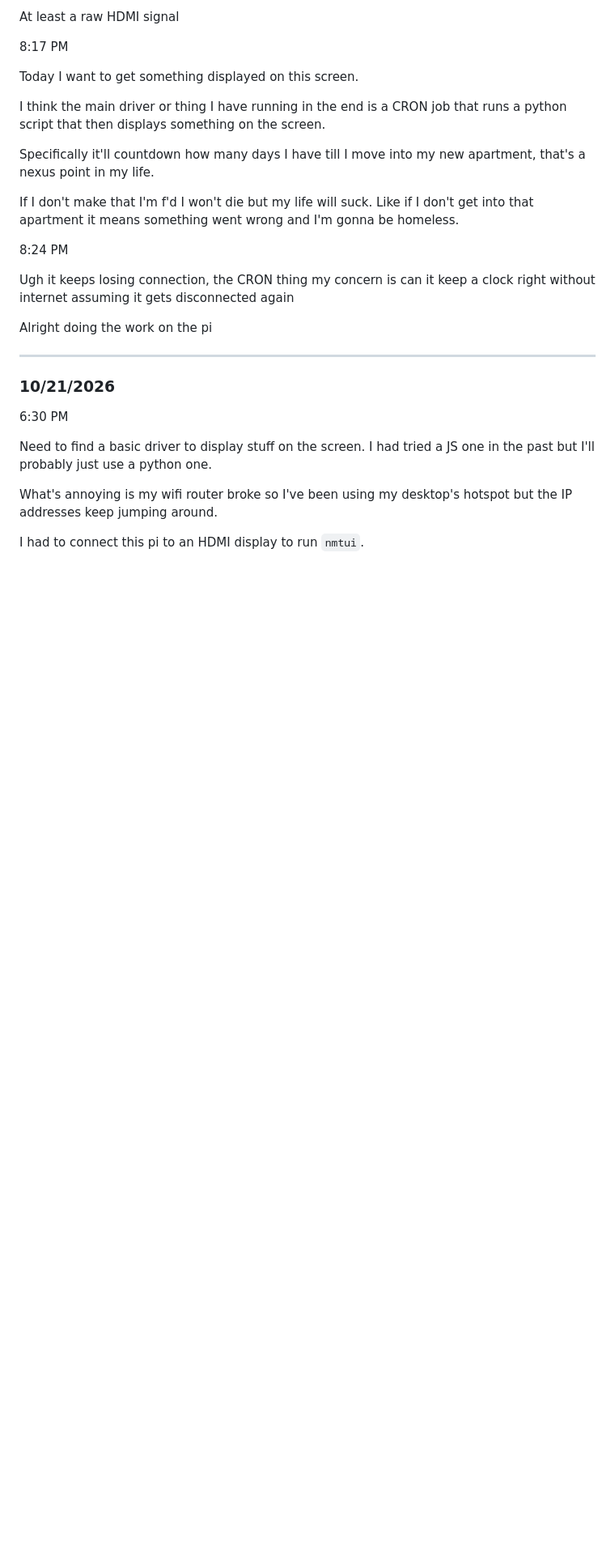
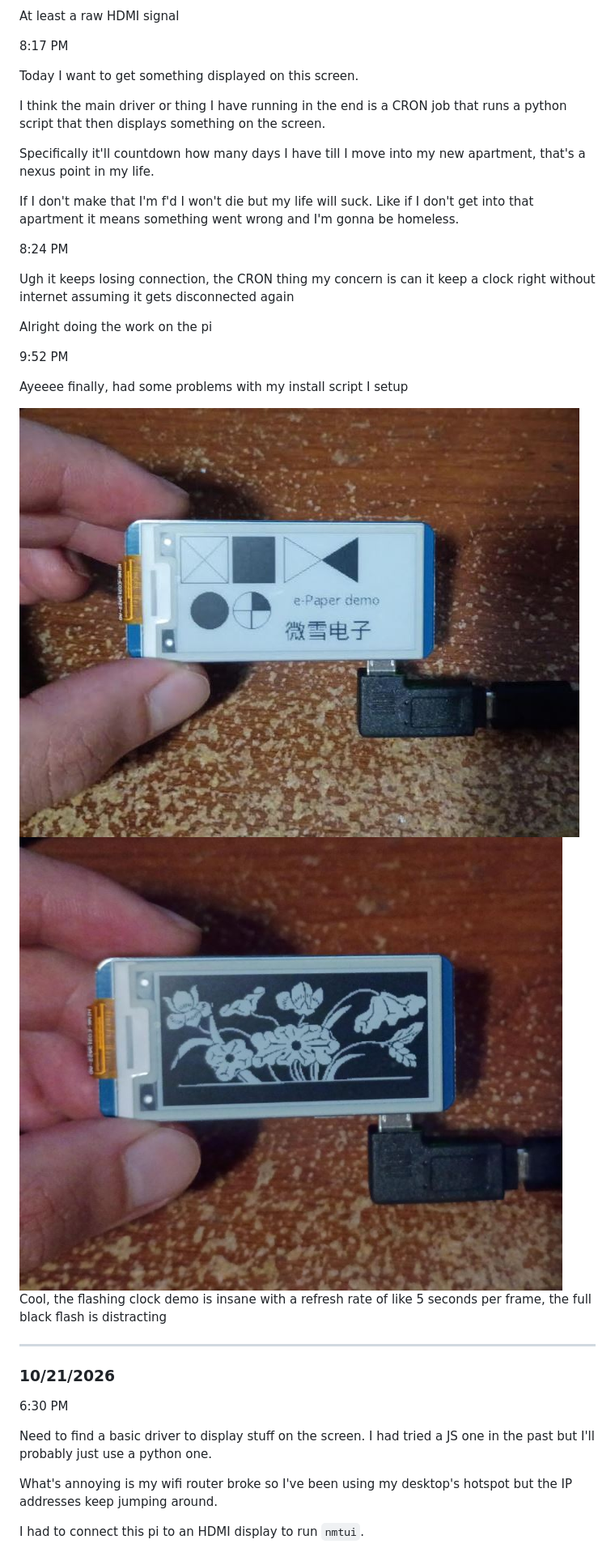
Before and after one commit to jdc-cunningham/e-ink-rpi, a Markdown page: DEVLOG.md, the part around the change. Shown at 81% size. Rendered like a GitHub page; pictures changed too: devlog-images/demo-1.JPG (added), devlog-images/demo-2.JPG (added); blank space fills up the shorter version.

Commit message:
first display

```diff
--- a/DEVLOG.md
+++ b/DEVLOG.md
@@ -40,6 +40,16 @@ Ugh it keeps losing connection, the CRON thing my concern is can it keep a clock
 
 Alright doing the work on the pi
 
+9:52 PM
+
+Ayeeee finally, had some problems with my install script I setup
+
+<img src="./devlog-images/demo-1.JPG"/>
+
+<img src="./devlog-images/demo-2.JPG"/>
+
+Cool, the flashing clock demo is insane with a refresh rate of like 5 seconds per frame, the full black flash is distracting
+
 ---
 
 ### 10/21/2026
```
